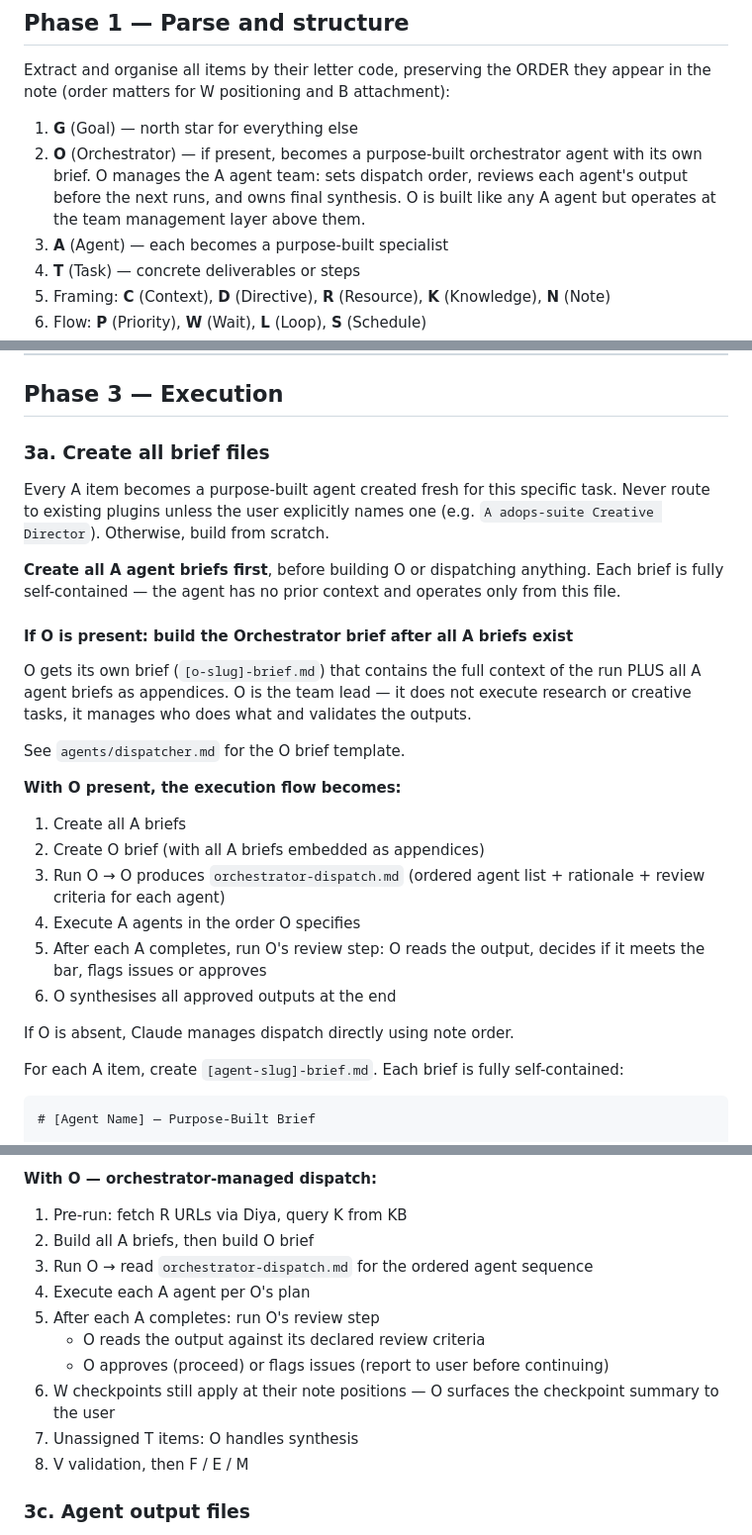
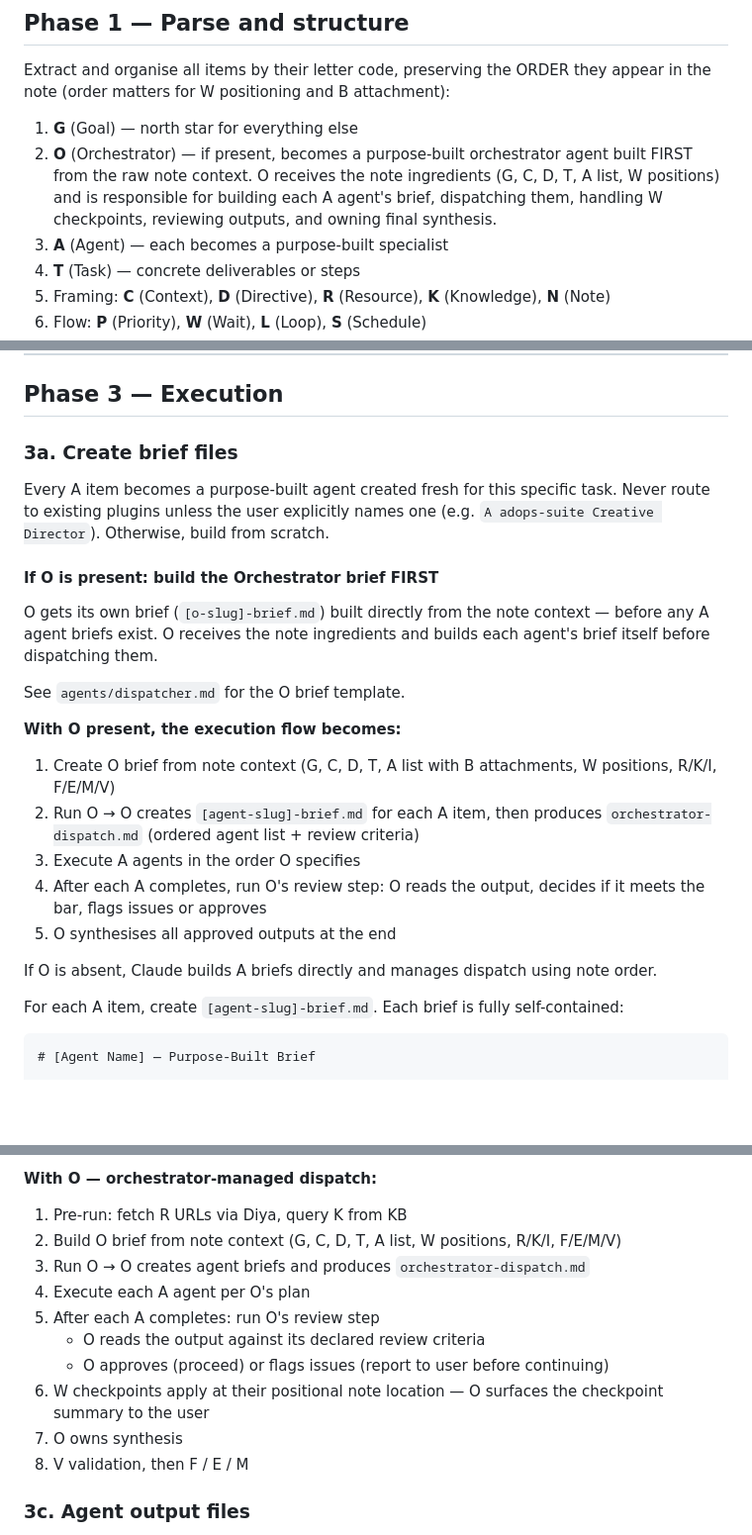
Before and after one commit to Adicasts/note-orchestrator, a Markdown page: SKILL.md, 3 parts joined by grey strips. Shown at 99% size. Drawn GitHub-style; blank space fills up the shorter version.

```diff
--- a/SKILL.md
+++ b/SKILL.md
@@ -49,10 +49,10 @@ Extract and organise all items by their letter code, preserving the ORDER they a
 the note (order matters for W positioning and B attachment):
 
 1. **G** (Goal) — north star for everything else
-2. **O** (Orchestrator) — if present, becomes a purpose-built orchestrator agent with
-   its own brief. O manages the A agent team: sets dispatch order, reviews each agent's
-   output before the next runs, and owns final synthesis. O is built like any A agent
-   but operates at the team management layer above them.
+2. **O** (Orchestrator) — if present, becomes a purpose-built orchestrator agent built
+   FIRST from the raw note context. O receives the note ingredients (G, C, D, T, A list,
+   W positions) and is responsible for building each A agent's brief, dispatching them,
+   handling W checkpoints, reviewing outputs, and owning final synthesis.
 3. **A** (Agent) — each becomes a purpose-built specialist
 4. **T** (Task) — concrete deliverables or steps
 5. Framing: **C** (Context), **D** (Directive), **R** (Resource), **K** (Knowledge),
@@ -130,35 +130,31 @@ based on the task descriptions and explain your reasoning.
 
 ## Phase 3 — Execution
 
-### 3a. Create all brief files
+### 3a. Create brief files
 
 Every A item becomes a purpose-built agent created fresh for this specific task.
 Never route to existing plugins unless the user explicitly names one (e.g.
 `A adops-suite Creative Director`). Otherwise, build from scratch.
 
-**Create all A agent briefs first**, before building O or dispatching anything. Each
-brief is fully self-contained — the agent has no prior context and operates only from
-this file.
+#### If O is present: build the Orchestrator brief FIRST
 
-#### If O is present: build the Orchestrator brief after all A briefs exist
-
-O gets its own brief (`[o-slug]-brief.md`) that contains the full context of the run
-PLUS all A agent briefs as appendices. O is the team lead — it does not execute
-research or creative tasks, it manages who does what and validates the outputs.
+O gets its own brief (`[o-slug]-brief.md`) built directly from the note context —
+before any A agent briefs exist. O receives the note ingredients and builds each
+agent's brief itself before dispatching them.
 
 See `agents/dispatcher.md` for the O brief template.
 
 **With O present, the execution flow becomes:**
-1. Create all A briefs
-2. Create O brief (with all A briefs embedded as appendices)
-3. Run O → O produces `orchestrator-dispatch.md` (ordered agent list + rationale +
-   review criteria for each agent)
-4. Execute A agents in the order O specifies
-5. After each A completes, run O's review step: O reads the output, decides if it
+1. Create O brief from note context (G, C, D, T, A list with B attachments, W positions,
+   R/K/I, F/E/M/V)
+2. Run O → O creates `[agent-slug]-brief.md` for each A item, then produces
+   `orchestrator-dispatch.md` (ordered agent list + review criteria)
+3. Execute A agents in the order O specifies
+4. After each A completes, run O's review step: O reads the output, decides if it
    meets the bar, flags issues or approves
-6. O synthesises all approved outputs at the end
+5. O synthesises all approved outputs at the end
 
-If O is absent, Claude manages dispatch directly using note order.
+If O is absent, Claude builds A briefs directly and manages dispatch using note order.
 
 For each A item, create `[agent-slug]-brief.md`. Each brief is fully self-contained:
 
@@ -237,15 +233,15 @@ the note.** Everything listed before the W runs first. At the W checkpoint:
 **With O — orchestrator-managed dispatch:**
 
 1. Pre-run: fetch R URLs via Diya, query K from KB
-2. Build all A briefs, then build O brief
-3. Run O → read `orchestrator-dispatch.md` for the ordered agent sequence
+2. Build O brief from note context (G, C, D, T, A list, W positions, R/K/I, F/E/M/V)
+3. Run O → O creates agent briefs and produces `orchestrator-dispatch.md`
 4. Execute each A agent per O's plan
 5. After each A completes: run O's review step
    - O reads the output against its declared review criteria
    - O approves (proceed) or flags issues (report to user before continuing)
-6. W checkpoints still apply at their note positions — O surfaces the checkpoint
+6. W checkpoints apply at their positional note location — O surfaces the checkpoint
    summary to the user
-7. Unassigned T items: O handles synthesis
+7. O owns synthesis
 8. V validation, then F / E / M
 
 ### 3c. Agent output files
```
Also changed, not shown: other parts of SKILL.md (+6 -6 lines).
